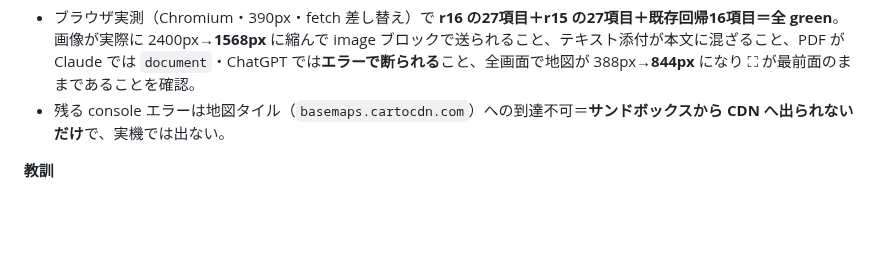
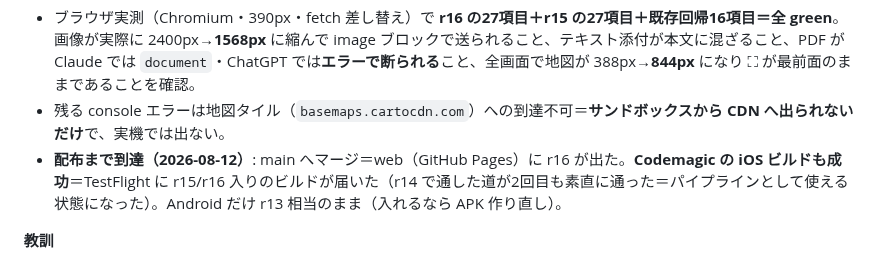
Before and after one commit to yutsutke/photo-memory-spike, a Markdown page: receipt-spike/CHANGELOG.md, the part around the change. Drawn GitHub-style; blank space fills up the shorter version.

```diff
--- a/receipt-spike/CHANGELOG.md
+++ b/receipt-spike/CHANGELOG.md
@@ -24,6 +24,7 @@
 **結果 / 観察**
 - ブラウザ実測（Chromium・390px・fetch 差し替え）で **r16 の27項目＋r15 の27項目＋既存回帰16項目＝全 green**。画像が実際に 2400px→**1568px** に縮んで image ブロックで送られること、テキスト添付が本文に混ざること、PDF が Claude では `document`・ChatGPT では**エラーで断られる**こと、全画面で地図が 388px→**844px** になり ⛶ が最前面のままであることを確認。
 - 残る console エラーは地図タイル（`basemaps.cartocdn.com`）への到達不可＝**サンドボックスから CDN へ出られないだけ**で、実機では出ない。
+- **配布まで到達（2026-08-12）**: main へマージ＝web（GitHub Pages）に r16 が出た。**Codemagic の iOS ビルドも成功**＝TestFlight に r15/r16 入りのビルドが届いた（r14 で通した道が2回目も素直に通った＝パイプラインとして使える状態になった）。Android だけ r13 相当のまま（入れるなら APK 作り直し）。
 
 **教訓**
 - 「AI に何を聞かせるか」は、**アプリが自分でできること（数える）とできないこと（解釈する）の線引き**で決まる。金額の集計を AI にやらせると遅くて高くて不正確になるが、**買っているものから食生活を読む**のは AI にしかできない。型（プリセット）はこの線の上に置く。
```
Also changed, not shown: receipt-spike/TODO.md (+11 -4 lines).
